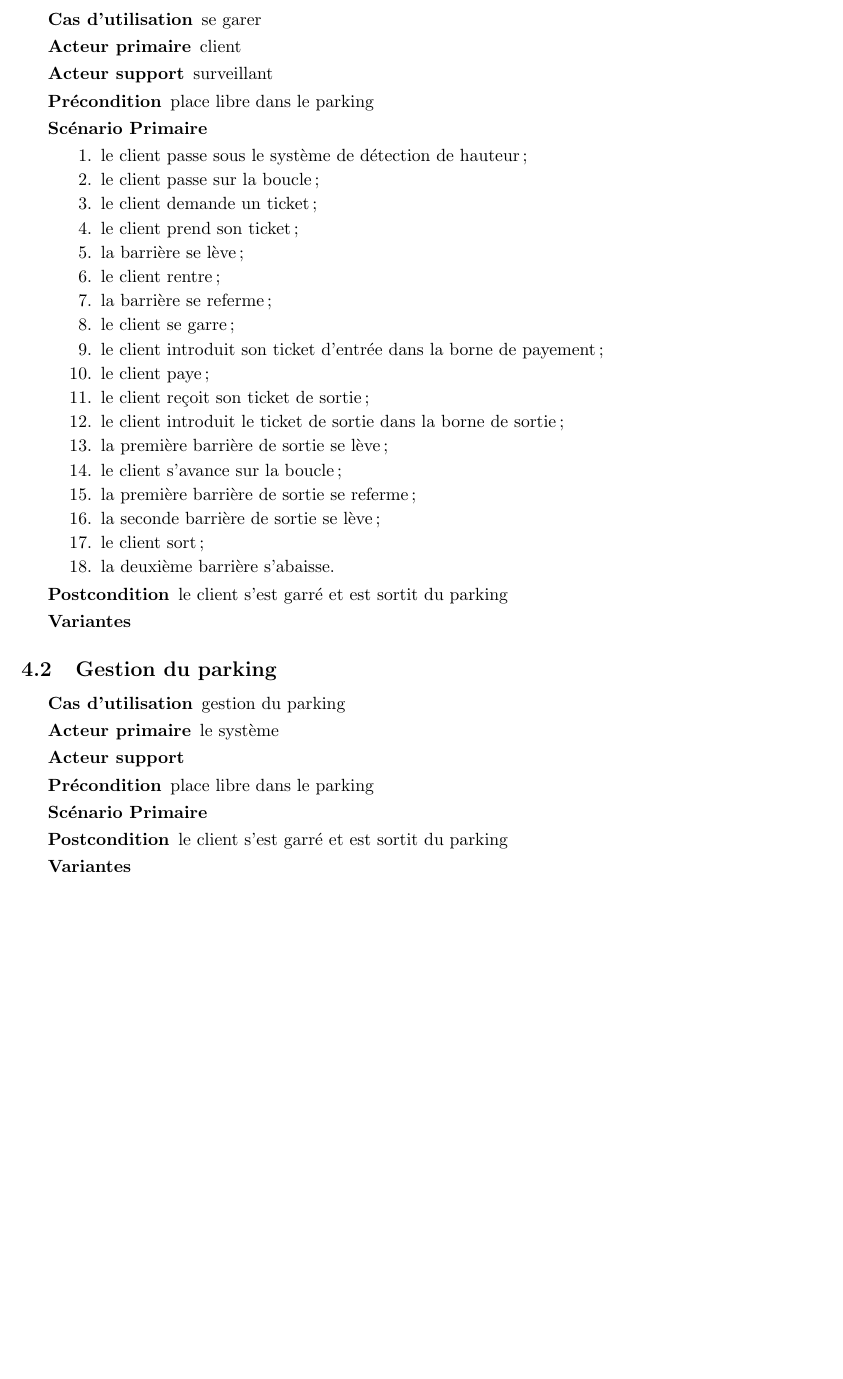
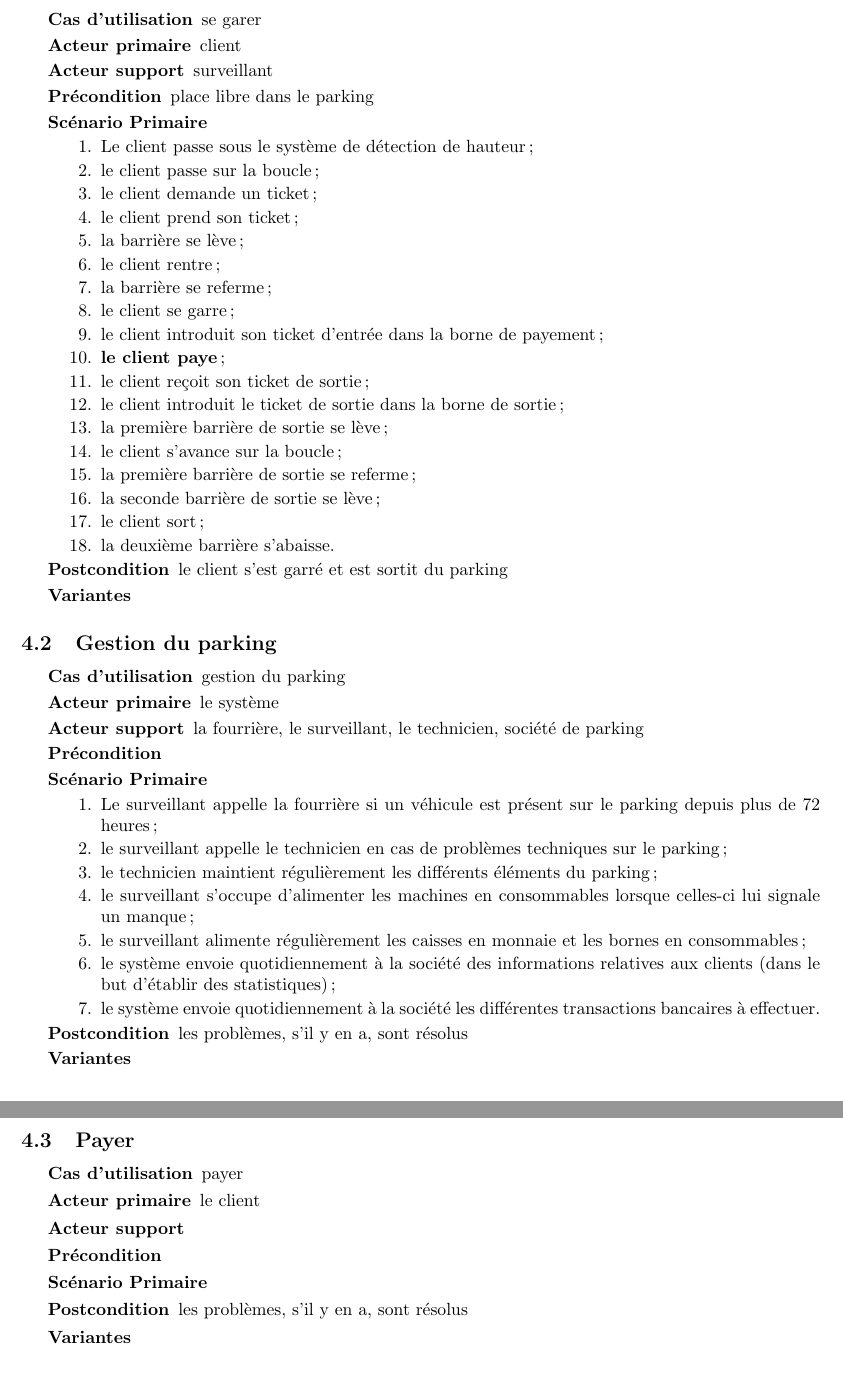
Before and after one commit to nam0r/Parking, a LaTeX document (rapport.tex): part of page 5 of 5 before the commit and two parts of pages 5 and 6 of 6 after it, the two joined at a grey line, cut so that both start at the same text, the shorter picture padded with empty space. Compiled offline with pdfLaTeX.

Commit message:
cockburns payer et gestion parking

```diff
--- a/rapport.tex
+++ b/rapport.tex
@@ -170,7 +170,7 @@ Les sc\'enarios Cokburn donnent une description plus pr\'ecise et compl\`ete des
 	\item[Pr\'econdition] place libre dans le parking
 	\item[Sc\'enario Primaire] \
 	\begin{enumerate}
-		\item le client passe sous le syst\`eme de d\'etection de hauteur;
+		\item Le client passe sous le syst\`eme de d\'etection de hauteur;
 		\item le client passe sur la boucle;
 		\item le client demande un ticket;
 		\item le client prend son ticket;
@@ -179,7 +179,7 @@ Les sc\'enarios Cokburn donnent une description plus pr\'ecise et compl\`ete des
 		\item la barri\`ere se referme;
 		\item le client se garre;
 		\item le client introduit son ticket d'entr\'ee dans la borne de payement;
-		\item le client paye;
+		\item \textbf{le client paye};
 		\item le client re\c coit son ticket de sortie;
 		\item le client introduit le ticket de sortie dans la borne de sortie;
 		\item la premi\`ere barri\`ere de sortie se l\`eve;
@@ -197,12 +197,41 @@ Les sc\'enarios Cokburn donnent une description plus pr\'ecise et compl\`ete des
 \begin{description}
 	\item[Cas d'utilisation] gestion du parking
 	\item[Acteur primaire] le syst\`eme
+	\item[Acteur support]  la fourri\`ere, le surveillant, le technicien, soci\'et\'e
+				de parking
+	\item[Pr\'econdition]
+	\item[Sc\'enario Primaire] \
+	\begin{enumerate}
+		\item Le surveillant appelle la fourri\`ere si un v\'ehicule est
+		pr\'esent sur le parking depuis plus de $72$ heures;
+		\item le surveillant appelle le technicien en cas de probl\`emes
+		techniques sur le parking;
+		\item le technicien maintient r\'eguli\`erement les diff\'erents
+		\'el\'ements du parking;
+		\item le surveillant s'occupe d'alimenter les machines en consommables
+		lorsque celles-ci lui signale un manque;
+		\item le surveillant alimente r\'eguli\`erement les caisses en
+		monnaie et les bornes en consommables;
+		\item le syst\`eme envoie quotidiennement \`a la soci\'et\'e des
+		informations relatives aux clients (dans le but d'\'etablir des
+		statistiques);
+		\item le syst\`eme envoie quotidiennement \`a la soci\'et\'e les
+		diff\'erentes transactions bancaires \`a effectuer.
+	\end{enumerate}
+	\item[Postcondition] les probl\`emes, s'il y en a, sont r\'esolus
+	\item[Variantes] \
+\end{description}
+
+\subsection{Payer}
+\begin{description}
+	\item[Cas d'utilisation] payer
+	\item[Acteur primaire] le client
 	\item[Acteur support]
-	\item[Pr\'econdition] place libre dans le parking
+	\item[Pr\'econdition]
 	\item[Sc\'enario Primaire] \
 	\begin{enumerate}
 	\end{enumerate}
-	\item[Postcondition] le client s'est garr\'e et est sortit du parking
+	\item[Postcondition] les probl\`emes, s'il y en a, sont r\'esolus
 	\item[Variantes] \
 \end{description}
 
```
